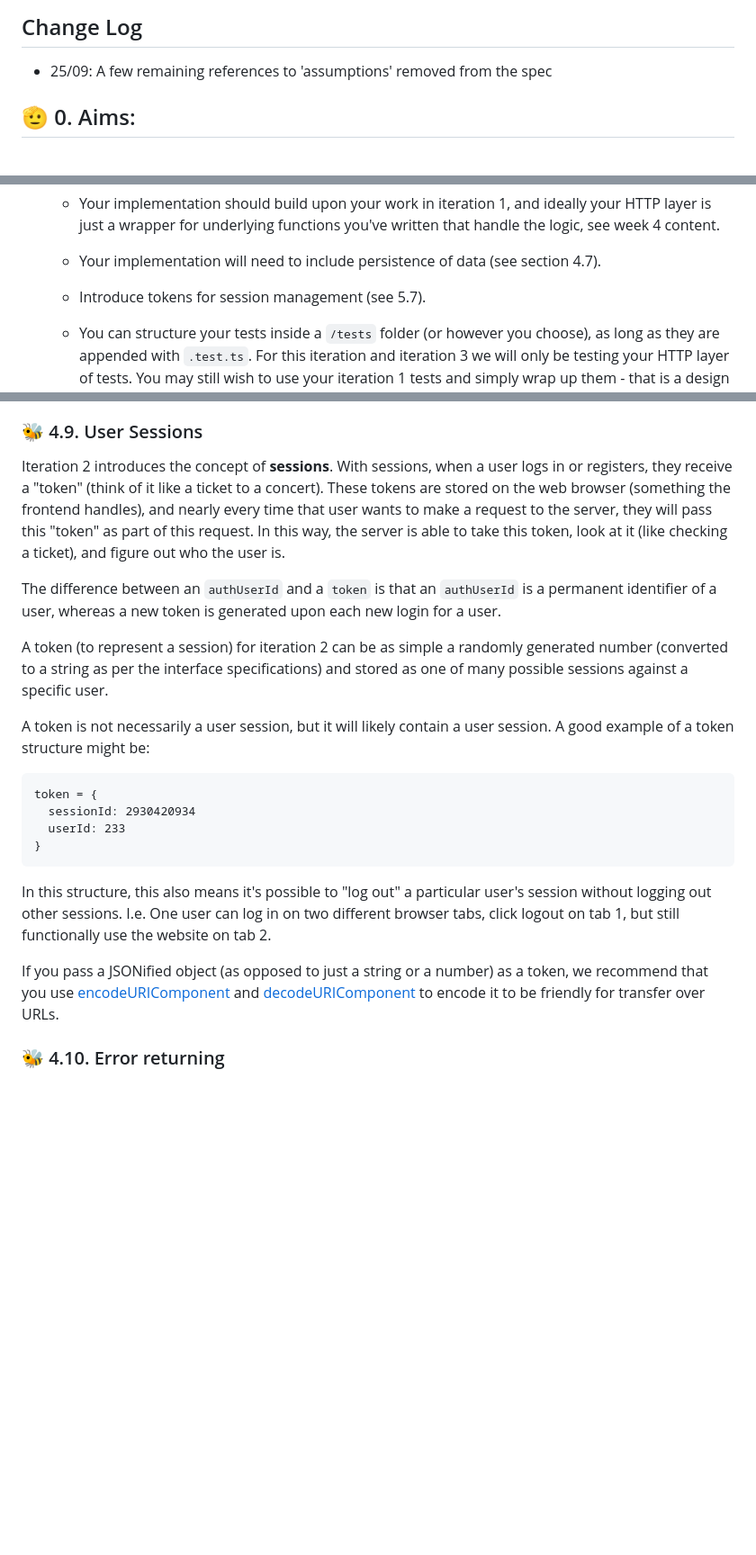
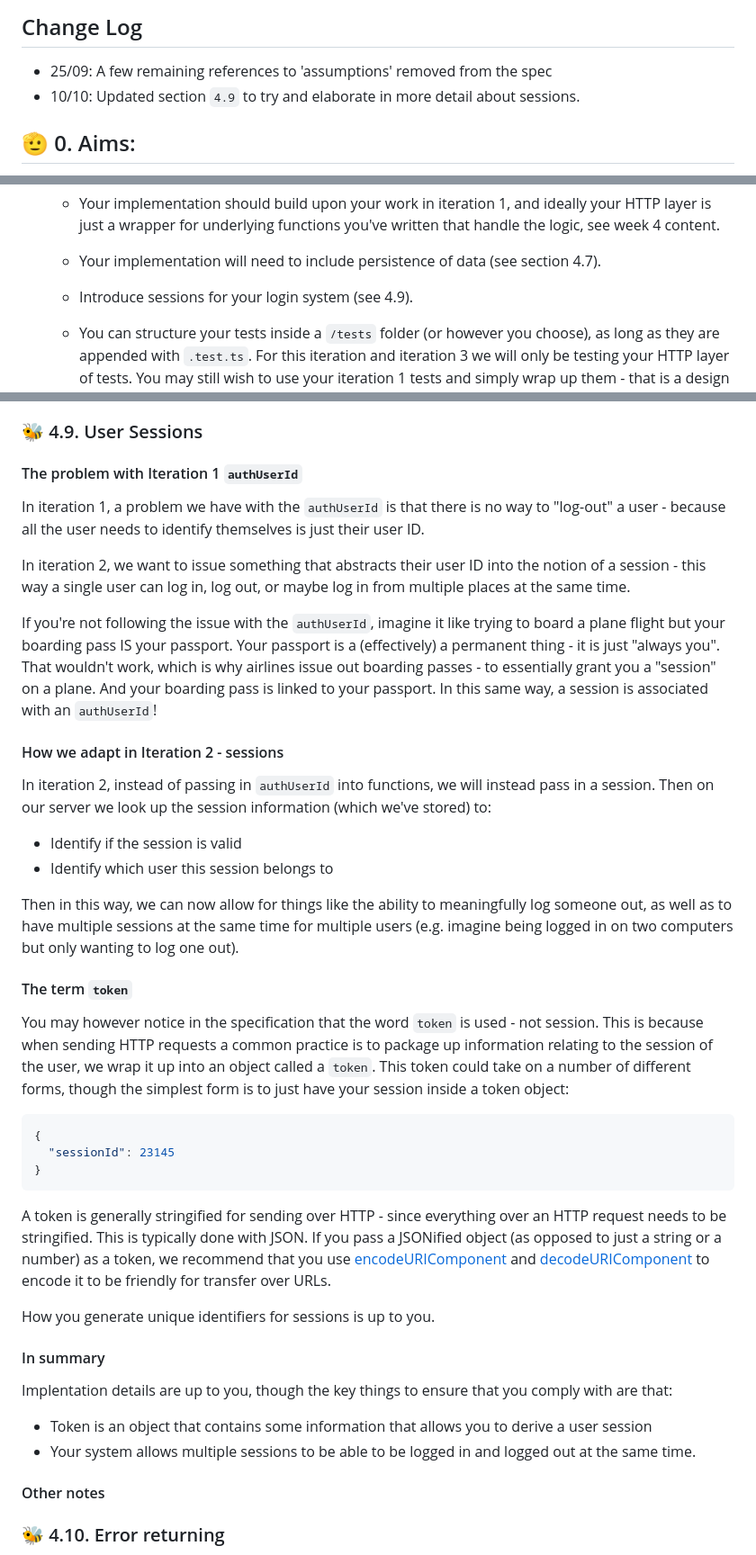
Before and after one commit to tuanminh25/qu1zlet, a Markdown page: README.md, 3 parts joined by grey strips. Shown at 90% size. GitHub-like rendering; blank space fills up the shorter version.

Commit message:
Updated section 4.9 to try and elaborate in more detail about sessions

````diff
--- a/README.md
+++ b/README.md
@@ -9,6 +9,7 @@
 ## Change Log
 
 * 25/09: A few remaining references to 'assumptions' removed from the spec
+* 10/10: Updated section `4.9` to try and elaborate in more detail about sessions.
 
 ## 🫡 0. Aims:
 
@@ -852,7 +853,7 @@ In this iteration, you are expected to:
 
     * Your implementation will need to include persistence of data (see section 4.7).
 
-    * Introduce tokens for session management (see 5.7).
+    * Introduce sessions for your login system (see 4.9).
 
     * You can structure your tests inside a `/tests` folder (or however you choose), as long as they are appended with `.test.ts`. For this iteration and iteration 3 we will only be testing your HTTP layer of tests. You may still wish to use your iteration 1 tests and simply wrap up them - that is a design choice up to you. An example of an HTTP test can be found in section 4.4.
 
@@ -969,23 +970,43 @@ You might notice that some routes are prefixed with `v1`. Why is this? When you
 Hint: Yes, your `v1` routes can use the functions you had in iteration 1, regardless of whether you rename the functions or not. The layer of abstraction in iteration 2 has changed from the function interface to the HTTP interface, and therefore your 'functions' from iteration 1 are essentially now just implementation details, and therefore are completely modifiable by you.
 
 ### 🐝 4.9. User Sessions
-Iteration 2 introduces the concept of <b>sessions</b>. With sessions, when a user logs in or registers, they receive a "token" (think of it like a ticket to a concert). These tokens are stored on the web browser (something the frontend handles), and nearly every time that user wants to make a request to the server, they will pass this "token" as part of this request. In this way, the server is able to take this token, look at it (like checking a ticket), and figure out who the user is.
 
-The difference between an <code>authUserId</code> and a <code>token</code> is that an <code>authUserId</code> is a permanent identifier of a user, whereas a new token is generated upon each new login for a user.
+#### The problem with Iteration 1 `authUserId`
 
-A token (to represent a session) for iteration 2 can be as simple a randomly generated number (converted to a string as per the interface specifications) and stored as one of many possible sessions against a specific user.
+In iteration 1, a problem we have with the `authUserId` is that there is no way to "log-out" a user - because all the user needs to identify themselves is just their user ID.
 
-A token is not necessarily a user session, but it will likely contain a user session. A good example of a token structure might be:
-```text
-token = {
-  sessionId: 2930420934
-  userId: 233
+In iteration 2, we want to issue something that abstracts their user ID into the notion of a session - this way a single user can log in, log out, or maybe log in from multiple places at the same time.
+
+If you're not following the issue with the `authUserId`, imagine it like trying to board a plane flight but your boarding pass IS your passport. Your passport is a (effectively) a permanent thing - it is just "always you". That wouldn't work, which is why airlines issue out boarding passes - to essentially grant you a "session" on a plane. And your boarding pass is linked to your passport. In this same way, a session is associated with an `authUserId`!
+
+#### How we adapt in Iteration 2 - sessions
+
+In iteration 2, instead of passing in `authUserId` into functions, we will instead pass in a session. Then on our server we look up the session information (which we've stored) to:
+* Identify if the session is valid
+* Identify which user this session belongs to
+
+Then in this way, we can now allow for things like the ability to meaningfully log someone out, as well as to have multiple sessions at the same time for multiple users (e.g. imagine being logged in on two computers but only wanting to log one out).
+
+#### The term `token`
+
+You may however notice in the specification that the word `token` is used - not session. This is because when sending HTTP requests a common practice is to package up information relating to the session of the user, we wrap it up into an object called a `token`. This token could take on a number of different forms, though the simplest form is to just have your session inside a token object:
+```json
+{
+  "sessionId": 23145
 }
 ```
 
-In this structure, this also means it's possible to "log out" a particular user's session without logging out other sessions. I.e. One user can log in on two different browser tabs, click logout on tab 1, but still functionally use the website on tab 2.
+A token is generally stringified for sending over HTTP - since everything over an HTTP request needs to be stringified. This is typically done with JSON. If you pass a JSONified object (as opposed to just a string or a number) as a token, we recommend that you use [encodeURIComponent](https://developer.mozilla.org/en-US/docs/Web/JavaScript/Reference/Global_Objects/encodeURIComponent) and [decodeURIComponent](https://developer.mozilla.org/en-US/docs/Web/JavaScript/Reference/Global_Objects/decodeURIComponent) to encode it to be friendly for transfer over URLs.
 
-If you pass a JSONified object (as opposed to just a string or a number) as a token, we recommend that you use [encodeURIComponent](https://developer.mozilla.org/en-US/docs/Web/JavaScript/Reference/Global_Objects/encodeURIComponent) and [decodeURIComponent](https://developer.mozilla.org/en-US/docs/Web/JavaScript/Reference/Global_Objects/decodeURIComponent) to encode it to be friendly for transfer over URLs.
+How you generate unique identifiers for sessions is up to you.
+
+#### In summary
+
+Implentation details are up to you, though the key things to ensure that you comply with are that:
+* Token is an object that contains some information that allows you to derive a user session
+* Your system allows multiple sessions to be able to be logged in and logged out at the same time.
+
+#### Other notes
 
 ### 🐝 4.10. Error returning
 
````
